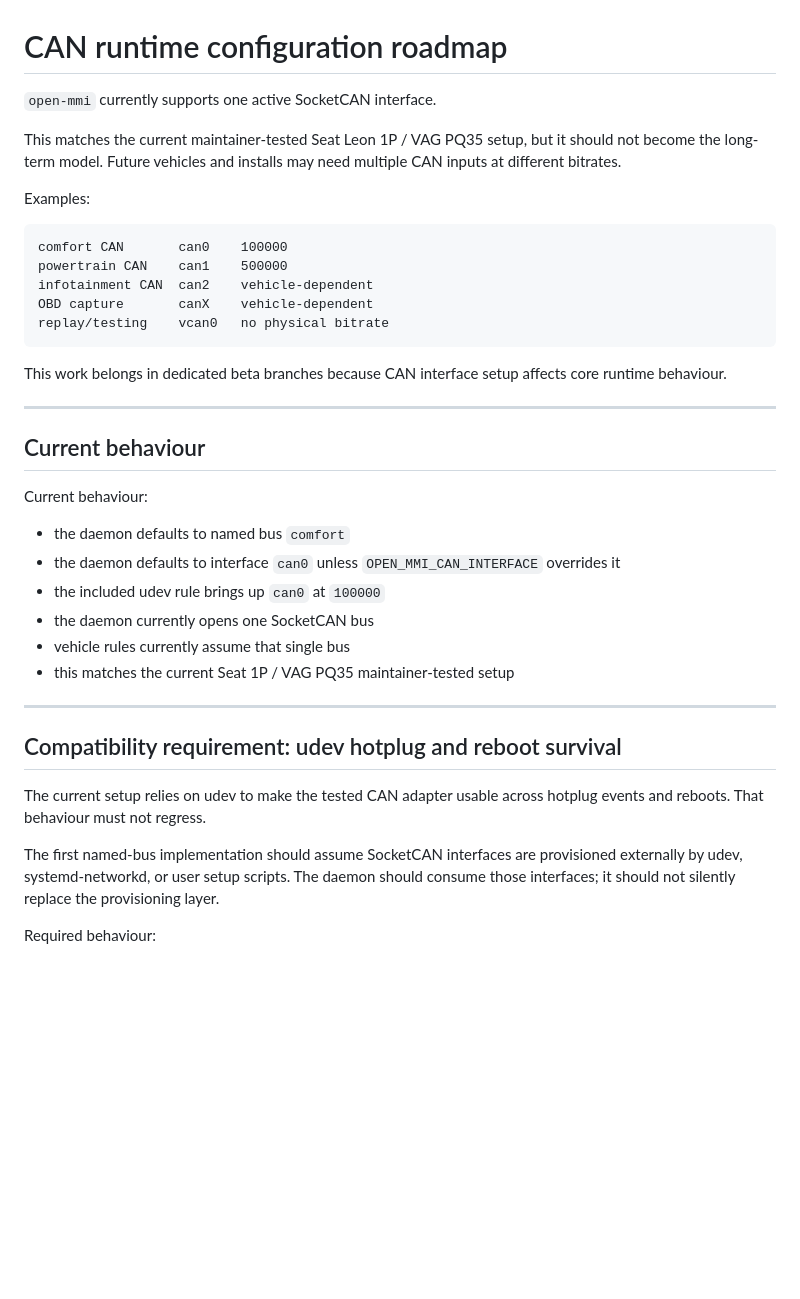
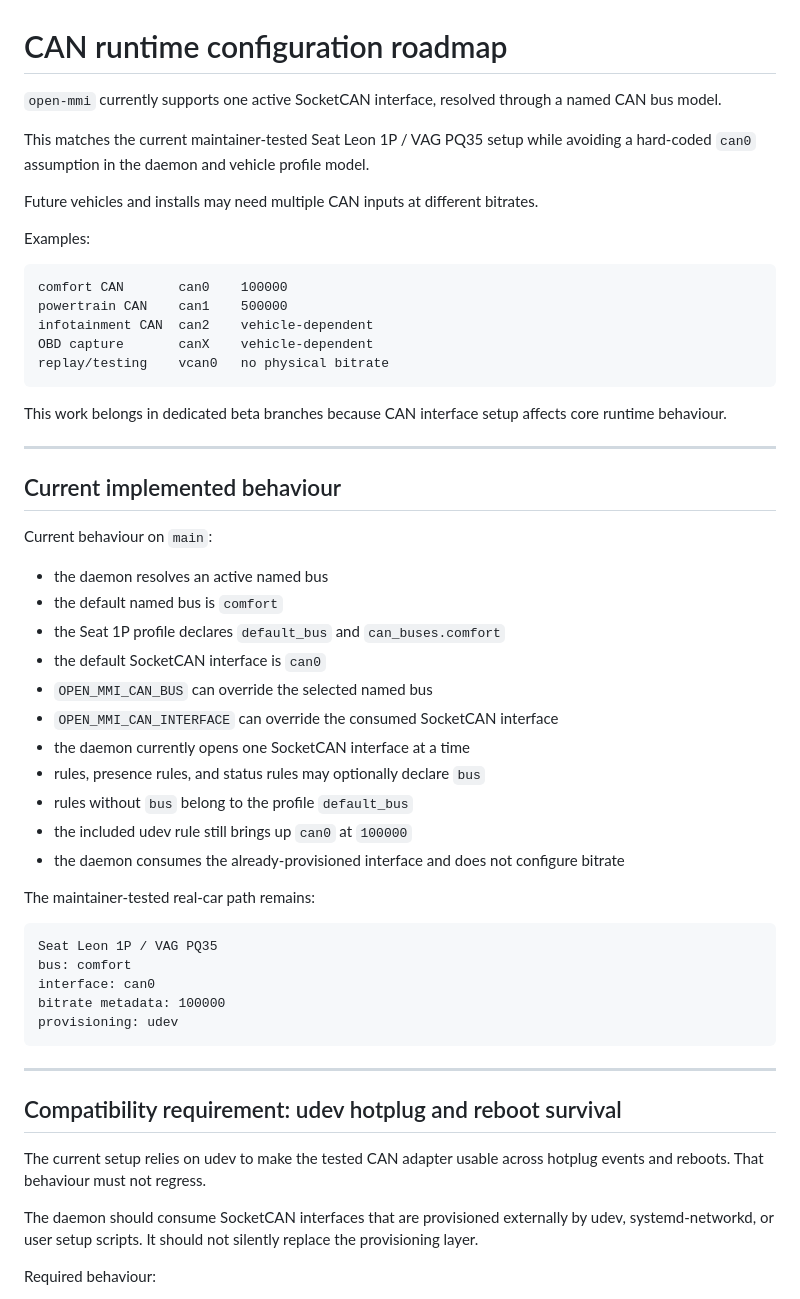
Before and after one commit to open-mmi/open-mmi, a Markdown page: docs/roadmap/can-runtime-config.md, the part around one of its changes. Rendered like a GitHub page; blank space fills up the shorter version.

````diff
--- a/docs/roadmap/can-runtime-config.md
+++ b/docs/roadmap/can-runtime-config.md
@@ -1,10 +1,12 @@
 # CAN runtime configuration roadmap
 
-`open-mmi` currently supports one active SocketCAN interface.
+`open-mmi` currently supports one active SocketCAN interface, resolved through a named
+CAN bus model.
 
-This matches the current maintainer-tested Seat Leon 1P / VAG PQ35 setup, but it should
-not become the long-term model. Future vehicles and installs may need multiple CAN inputs
-at different bitrates.
+This matches the current maintainer-tested Seat Leon 1P / VAG PQ35 setup while avoiding a
+hard-coded `can0` assumption in the daemon and vehicle profile model.
+
+Future vehicles and installs may need multiple CAN inputs at different bitrates.
 
 Examples:
 
@@ -21,16 +23,31 @@ runtime behaviour.
 
 ---
 
-## Current behaviour
+## Current implemented behaviour
 
-Current behaviour:
+Current behaviour on `main`:
 
-* the daemon defaults to named bus `comfort`
-* the daemon defaults to interface `can0` unless `OPEN_MMI_CAN_INTERFACE` overrides it
-* the included udev rule brings up `can0` at `100000`
-* the daemon currently opens one SocketCAN bus
-* vehicle rules currently assume that single bus
-* this matches the current Seat 1P / VAG PQ35 maintainer-tested setup
+* the daemon resolves an active named bus
+* the default named bus is `comfort`
+* the Seat 1P profile declares `default_bus` and `can_buses.comfort`
+* the default SocketCAN interface is `can0`
+* `OPEN_MMI_CAN_BUS` can override the selected named bus
+* `OPEN_MMI_CAN_INTERFACE` can override the consumed SocketCAN interface
+* the daemon currently opens one SocketCAN interface at a time
+* rules, presence rules, and status rules may optionally declare `bus`
+* rules without `bus` belong to the profile `default_bus`
+* the included udev rule still brings up `can0` at `100000`
+* the daemon consumes the already-provisioned interface and does not configure bitrate
+
+The maintainer-tested real-car path remains:
+
+```text
+Seat Leon 1P / VAG PQ35
+bus: comfort
+interface: can0
+bitrate metadata: 100000
+provisioning: udev
+```
 
 ---
 
@@ -39,9 +56,9 @@ Current behaviour:
 The current setup relies on udev to make the tested CAN adapter usable across hotplug
 events and reboots. That behaviour must not regress.
 
-The first named-bus implementation should assume SocketCAN interfaces are provisioned
-externally by udev, systemd-networkd, or user setup scripts. The daemon should consume
-those interfaces; it should not silently replace the provisioning layer.
+The daemon should consume SocketCAN interfaces that are provisioned externally by udev,
+systemd-networkd, or user setup scripts. It should not silently replace the provisioning
+layer.
 
 Required behaviour:
 
````
Also changed, not shown: other parts of docs/roadmap/can-runtime-config.md (+99 -98 lines).
